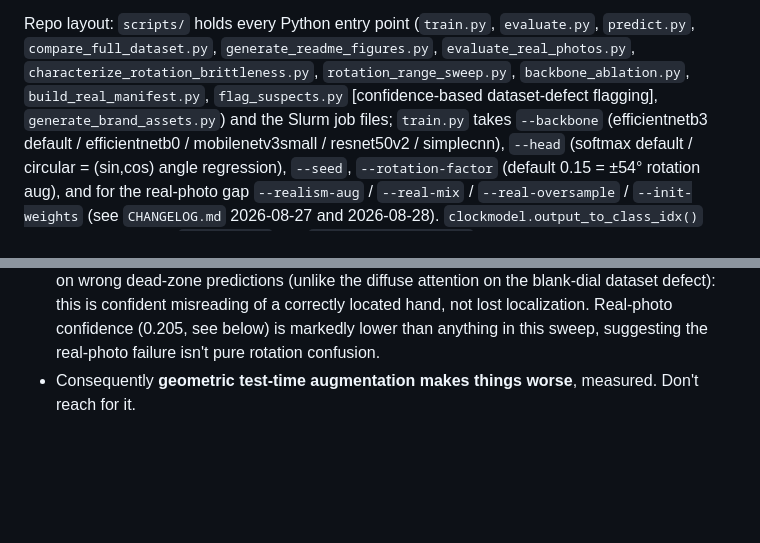
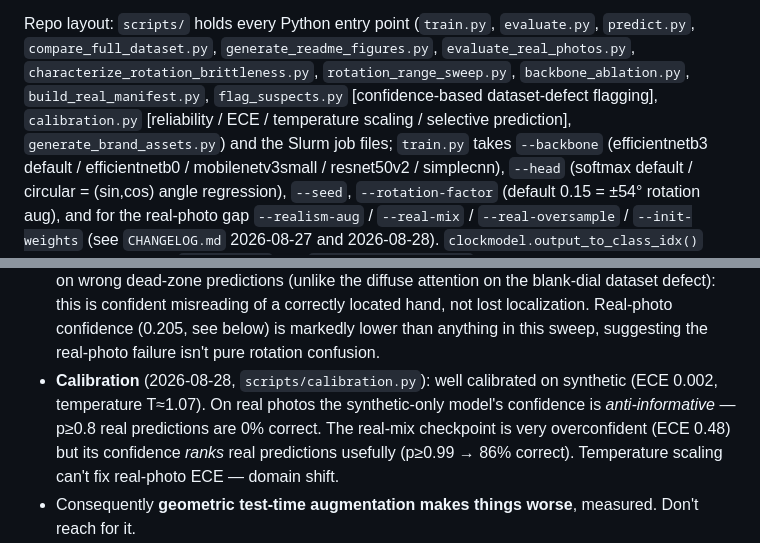
Before and after one commit to turhancan97/analog_clock_prediction, a Markdown page: AGENTS.md, 2 parts joined by grey strips. GitHub-like rendering; blank space fills up the shorter version.

```diff
--- a/AGENTS.md
+++ b/AGENTS.md
@@ -27,8 +27,9 @@ Repo layout: `scripts/` holds every Python entry point (`train.py`,
 `generate_readme_figures.py`, `evaluate_real_photos.py`,
 `characterize_rotation_brittleness.py`, `rotation_range_sweep.py`,
 `backbone_ablation.py`, `build_real_manifest.py`, `flag_suspects.py`
-[confidence-based dataset-defect flagging], `generate_brand_assets.py`) and
-the Slurm job files;
+[confidence-based dataset-defect flagging], `calibration.py` [reliability /
+ECE / temperature scaling / selective prediction], `generate_brand_assets.py`)
+and the Slurm job files;
 `train.py` takes `--backbone` (efficientnetb3 default / efficientnetb0 /
 mobilenetv3small / resnet50v2 / simplecnn), `--head` (softmax default /
 circular = (sin,cos) angle regression), `--seed`, `--rotation-factor`
@@ -133,6 +134,12 @@ These are documented at length in `README.md`; the short version:
   located hand, not lost localization. Real-photo confidence (0.205, see
   below) is markedly lower than anything in this sweep, suggesting the
   real-photo failure isn't pure rotation confusion.
+- **Calibration** (2026-08-28, `scripts/calibration.py`): well calibrated on
+  synthetic (ECE 0.002, temperature T≈1.07). On real photos the
+  synthetic-only model's confidence is *anti-informative* — p≥0.8 real
+  predictions are 0% correct. The real-mix checkpoint is very overconfident
+  (ECE 0.48) but its confidence *ranks* real predictions usefully (p≥0.99 →
+  86% correct). Temperature scaling can't fix real-photo ECE — domain shift.
 - Consequently **geometric test-time augmentation makes things worse**, measured.
   Don't reach for it.
 - The `11-10` class was the single biggest error source in the released model
```
Also changed, not shown: CHANGELOG.md (+28 -0 lines), README.md (+9 -4 lines), docs/images/calibration.png (added), docs/images/calibration_real.png (added), docs/images/calibration_realmix.png (added), 2 other files.
